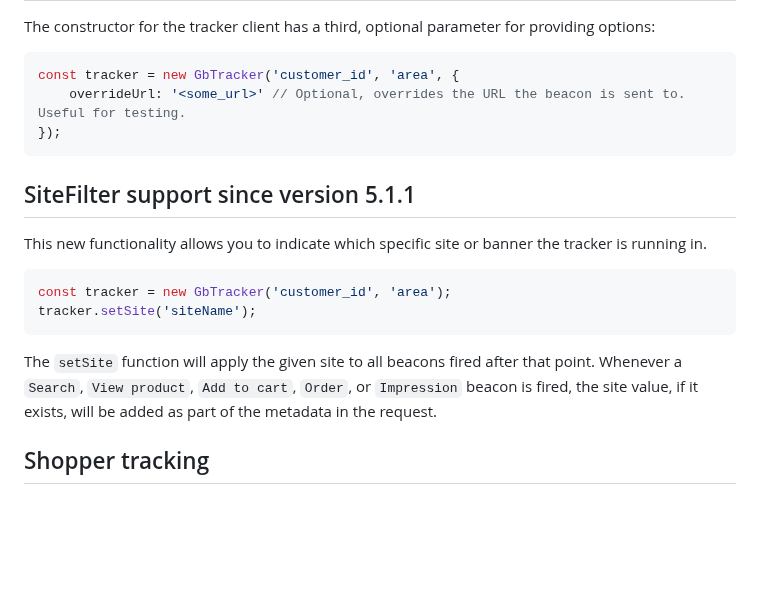
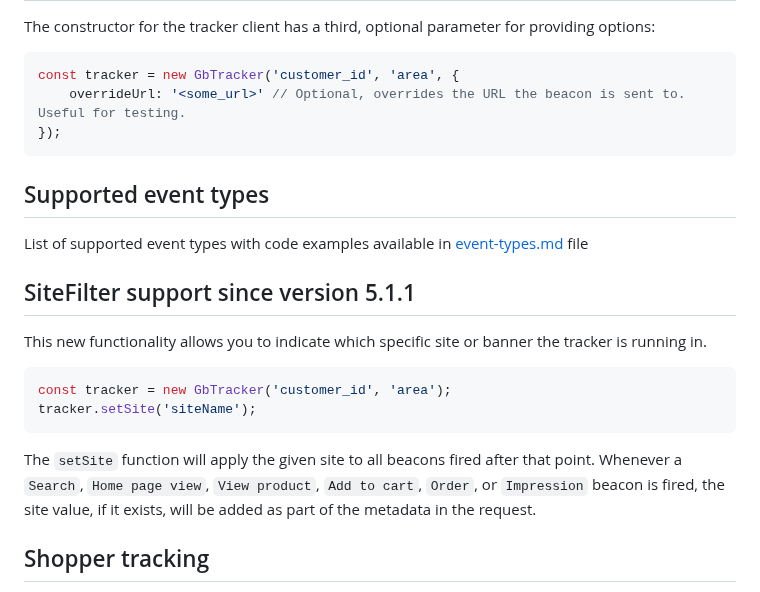
Before and after one commit to groupby/gb-tracker-client, a Markdown page: README.md, the part around the change. Drawn GitHub-style; blank space fills up the shorter version.

Commit message:
ANA-1542 gbi-tracker-client update Readme (#243)
* ANA-1542 gbi-tracker-client update Readme

````diff
--- a/README.md
+++ b/README.md
@@ -67,6 +67,9 @@ const tracker = new GbTracker('customer_id', 'area', {
 });
 ```
 
+## Supported event types
+List of supported event types with code examples available in [event-types.md](docs/event-types.md) file
+
 ## SiteFilter support since version 5.1.1
 This new functionality allows you to indicate which specific site or banner the tracker is running in.
 
@@ -76,7 +79,7 @@ tracker.setSite('siteName');
 ```
 
 The `setSite` function will apply the given site to all beacons fired after that point.
-Whenever a `Search`, `View product`, `Add to cart`, `Order`, or `Impression` beacon is fired, the site value, if it exists, will be added as part of the metadata in the request.
+Whenever a `Search`, `Home page view`, `View product`, `Add to cart`, `Order`, or `Impression` beacon is fired, the site value, if it exists, will be added as part of the metadata in the request.
 
 ## Shopper tracking
 
````
Also changed, not shown: docs/README.md (added, +1 -0 lines), docs/event-types.md (added, +232 -0 lines).
